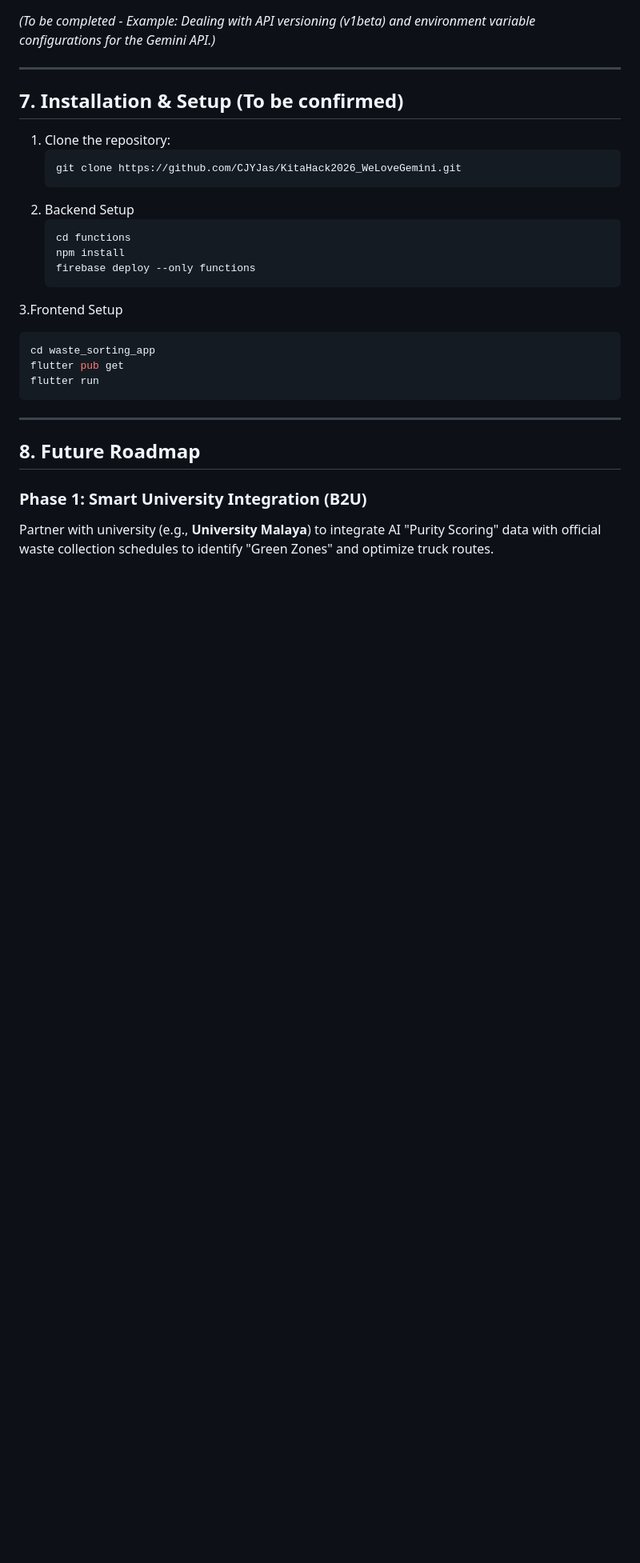
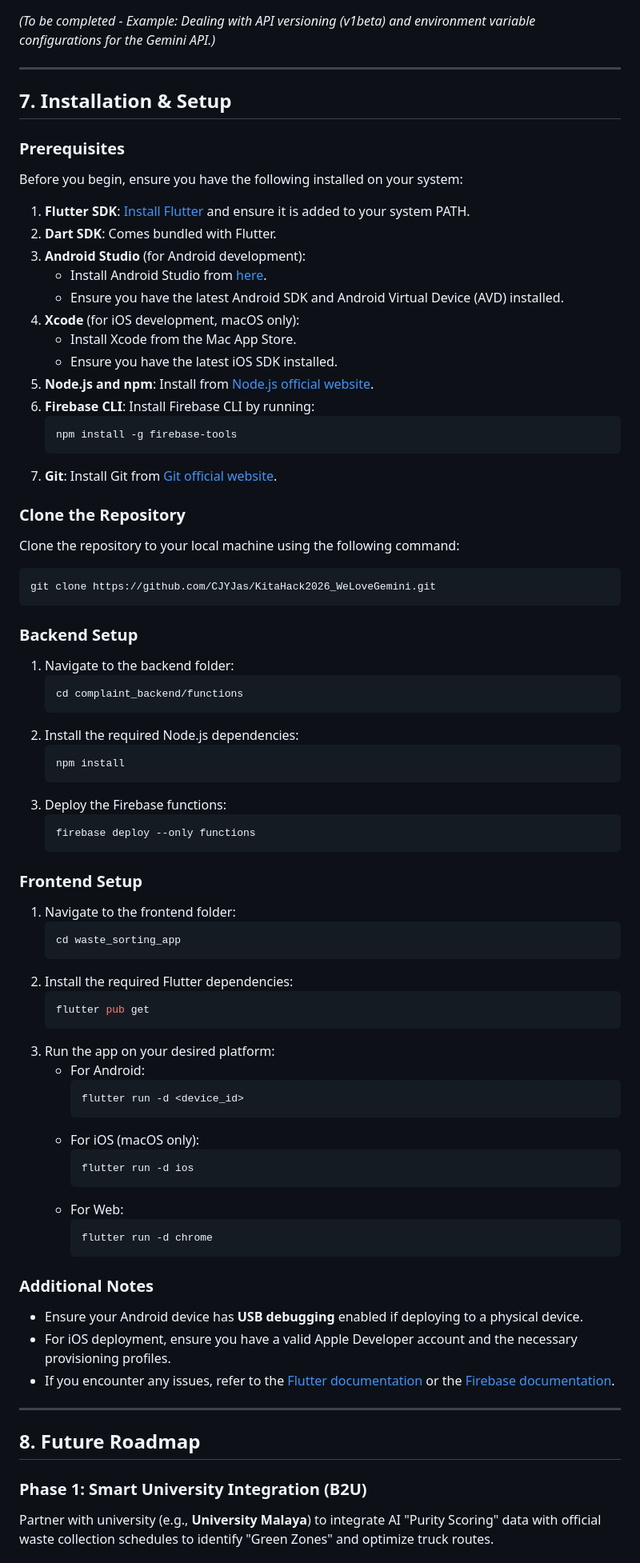
Before and after one commit to CJYJas/KitaHack2026_WeLoveGemini, a Markdown page: README.md, the part around the change. Shown at 80% size. Drawn GitHub-style; blank space fills up the shorter version.

Commit message:
Update 7. Installation & Setup section in README

````diff
--- a/README.md
+++ b/README.md
@@ -88,21 +88,74 @@ The architecture is **serverless and event-driven**. When a user uploads a photo
 
 ---
 
-## 7. Installation & Setup (To be confirmed)
-1. Clone the repository:
+## 7. Installation & Setup
+
+### Prerequisites
+Before you begin, ensure you have the following installed on your system:
+
+1. **Flutter SDK**: [Install Flutter](https://flutter.dev/docs/get-started/install) and ensure it is added to your system PATH.
+2. **Dart SDK**: Comes bundled with Flutter.
+3. **Android Studio** (for Android development):
+   - Install Android Studio from [here](https://developer.android.com/studio).
+   - Ensure you have the latest Android SDK and Android Virtual Device (AVD) installed.
+4. **Xcode** (for iOS development, macOS only):
+   - Install Xcode from the Mac App Store.
+   - Ensure you have the latest iOS SDK installed.
+5. **Node.js and npm**: Install from [Node.js official website](https://nodejs.org/).
+6. **Firebase CLI**: Install Firebase CLI by running:
    ```bash
-   git clone https://github.com/CJYJas/KitaHack2026_WeLoveGemini.git
-2. Backend Setup
+   npm install -g firebase-tools
+   ```
+7. **Git**: Install Git from [Git official website](https://git-scm.com/).
+
+### Clone the Repository
+Clone the repository to your local machine using the following command:
+```bash
+git clone https://github.com/CJYJas/KitaHack2026_WeLoveGemini.git
+```
+
+### Backend Setup
+1. Navigate to the backend folder:
    ```bash
-   cd functions
+   cd complaint_backend/functions
+   ```
+2. Install the required Node.js dependencies:
+   ```bash
    npm install
+   ```
+3. Deploy the Firebase functions:
+   ```bash
    firebase deploy --only functions
-3.Frontend Setup
-  ```bash
-  cd waste_sorting_app
-  flutter pub get
-  flutter run
-```
+   ```
+
+### Frontend Setup
+1. Navigate to the frontend folder:
+   ```bash
+   cd waste_sorting_app
+   ```
+2. Install the required Flutter dependencies:
+   ```bash
+   flutter pub get
+   ```
+3. Run the app on your desired platform:
+   - For Android:
+     ```bash
+     flutter run -d <device_id>
+     ```
+   - For iOS (macOS only):
+     ```bash
+     flutter run -d ios
+     ```
+   - For Web:
+     ```bash
+     flutter run -d chrome
+     ```
+
+### Additional Notes
+- Ensure your Android device has **USB debugging** enabled if deploying to a physical device.
+- For iOS deployment, ensure you have a valid Apple Developer account and the necessary provisioning profiles.
+- If you encounter any issues, refer to the [Flutter documentation](https://flutter.dev/docs) or the [Firebase documentation](https://firebase.google.com/docs).
+
 ---
 
 ## 8. Future Roadmap
````
